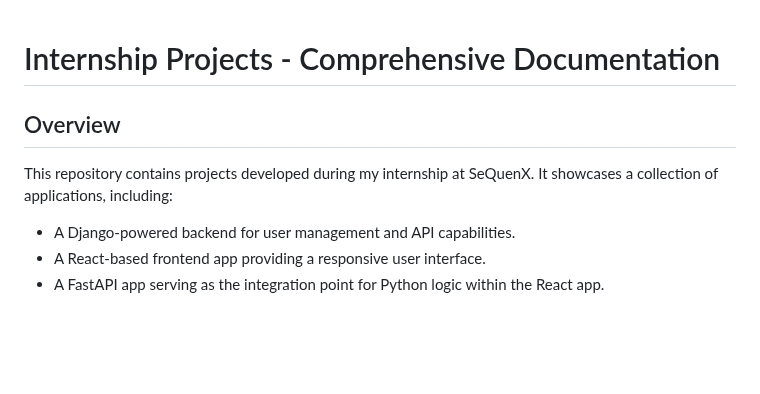
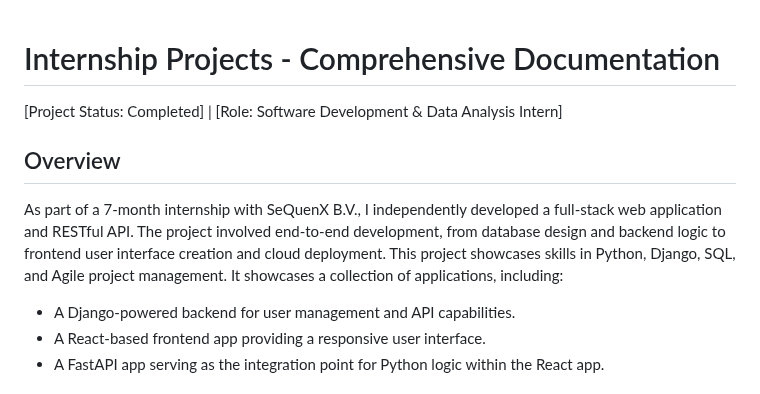
Before and after one commit to sayf-u-khan/Internship-Projects, a Markdown page: README.md, the part around the change. GitHub-like rendering; blank space fills up the shorter version.

```diff
--- a/README.md
+++ b/README.md
@@ -1,7 +1,9 @@
 # Internship Projects - Comprehensive Documentation
 
+[Project Status: Completed] | [Role: Software Development & Data Analysis Intern]
+
 ## Overview
-This repository contains projects developed during my internship at SeQuenX. It showcases a collection of applications, including:
+As part of a 7-month internship with SeQuenX B.V., I independently developed a full-stack web application and RESTful API. The project involved end-to-end development, from database design and backend logic to frontend user interface creation and cloud deployment. This project showcases skills in Python, Django, SQL, and Agile project management. It showcases a collection of applications, including:
 
 - A Django-powered backend for user management and API capabilities.
 - A React-based frontend app providing a responsive user interface.
```
